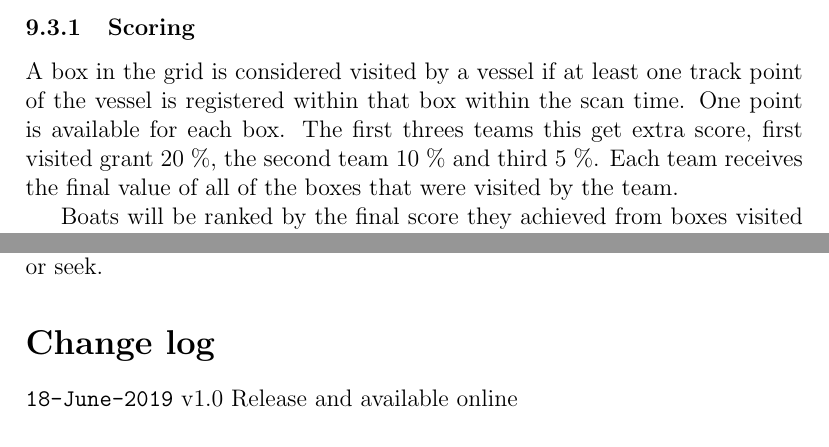
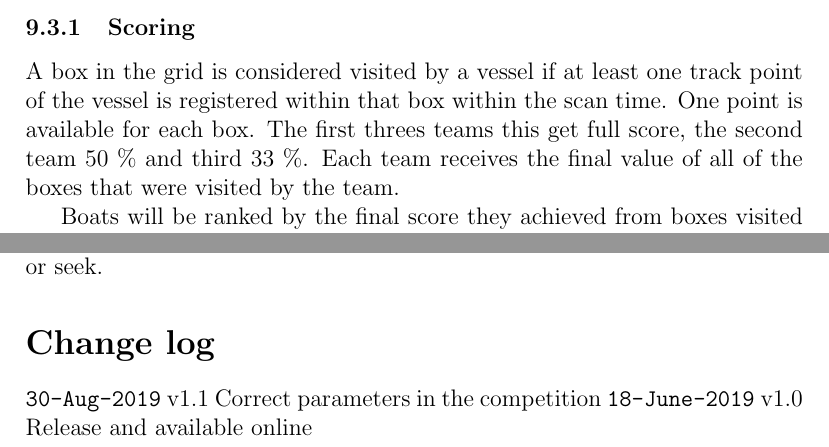
Before and after one commit to WRSC/rules, a LaTeX document (main.tex): two parts of pages 12 and 13 of 13, joined at a grey line, cut so that both start at the same text. Compiled offline with pdfLaTeX.

Commit message:
Update the change log

```diff
--- a/main.tex
+++ b/main.tex
@@ -389,8 +389,7 @@ challenge into two groups by randomly selecting boats for each group.
 
 A box in the grid is considered visited by a vessel if at least one track point
 of the vessel is registered within that box within the scan time.
-One point is available for each box. The first threes teams this get extra score,
-first visited grant 20~\%, the second team 10~\% and third 5~\%.
+One point is available for each box. The first threes teams this get full score, the second team 50~\% and third 33~\%.
 Each team receives the final value of all of the boxes that were visited by the
 team.
 
@@ -441,6 +440,7 @@ To be scored in this challenge, a vessel must enter finished at least one hide o
 
 \section*{Change log}
 
+\texttt{30-Aug-2019} v1.1 Correct parameters in the competition
 \texttt{18-June-2019} v1.0 Release and available online
 
 \end{document}
```
